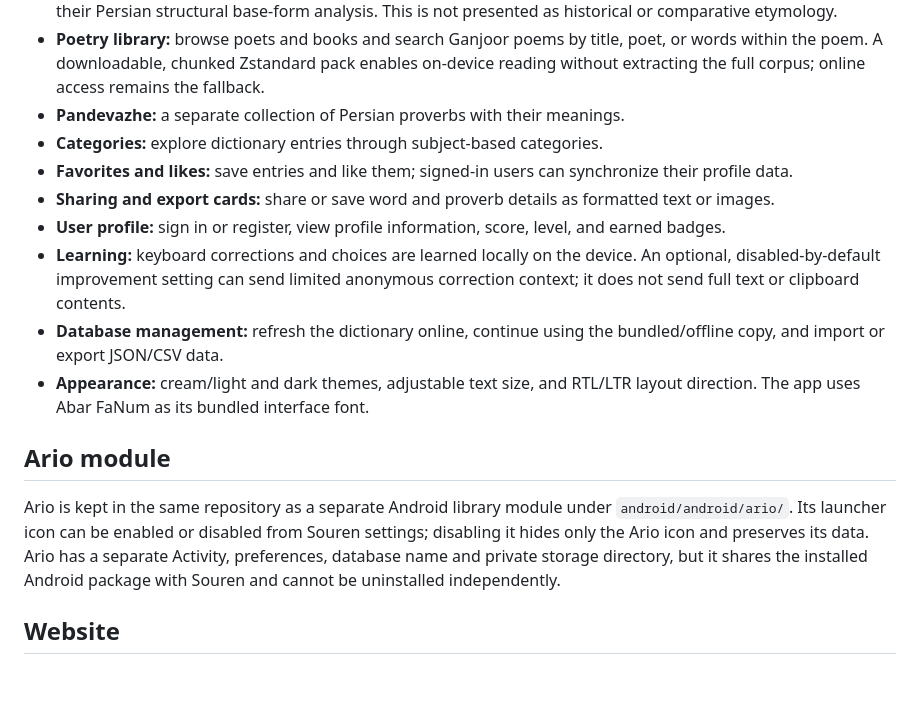
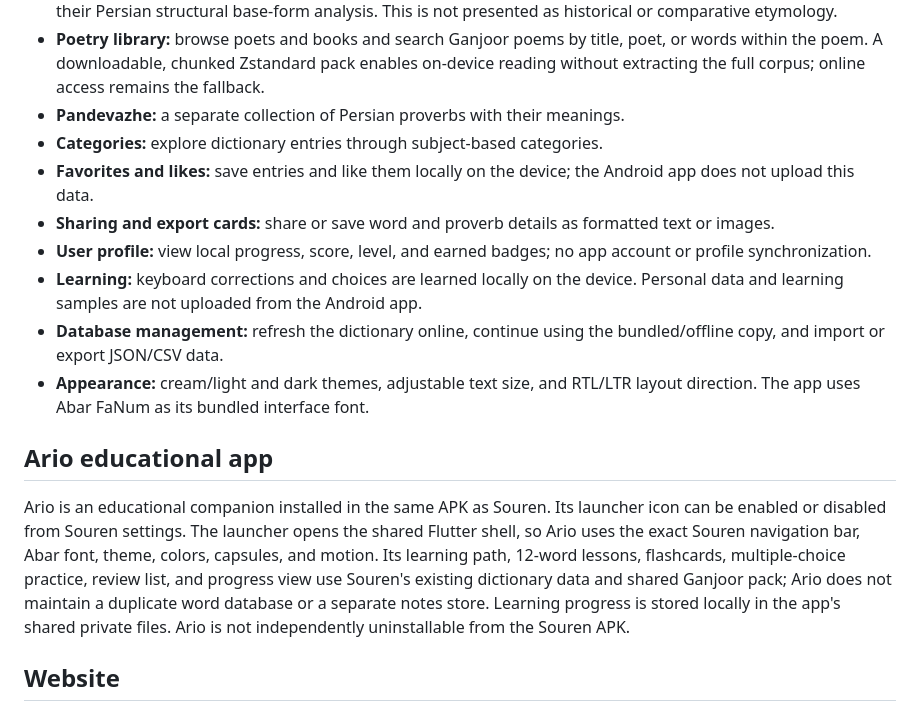
Before and after one commit to AliAsgharPZ/Souren, a Markdown page: README.md, the part around the change. Drawn GitHub-style; blank space fills up the shorter version.

Commit message:
docs: correct local-only app data and Ario educational architecture

```diff
--- a/README.md
+++ b/README.md
@@ -13,16 +13,16 @@ Souren is an Android Persian writing and language app that combines an Arabic-to
 - **Poetry library:** browse poets and books and search Ganjoor poems by title, poet, or words within the poem. A downloadable, chunked Zstandard pack enables on-device reading without extracting the full corpus; online access remains the fallback.
 - **Pandevazhe:** a separate collection of Persian proverbs with their meanings.
 - **Categories:** explore dictionary entries through subject-based categories.
-- **Favorites and likes:** save entries and like them; signed-in users can synchronize their profile data.
+- **Favorites and likes:** save entries and like them locally on the device; the Android app does not upload this data.
 - **Sharing and export cards:** share or save word and proverb details as formatted text or images.
-- **User profile:** sign in or register, view profile information, score, level, and earned badges.
-- **Learning:** keyboard corrections and choices are learned locally on the device. An optional, disabled-by-default improvement setting can send limited anonymous correction context; it does not send full text or clipboard contents.
+- **User profile:** view local progress, score, level, and earned badges; no app account or profile synchronization.
+- **Learning:** keyboard corrections and choices are learned locally on the device. Personal data and learning samples are not uploaded from the Android app.
 - **Database management:** refresh the dictionary online, continue using the bundled/offline copy, and import or export JSON/CSV data.
 - **Appearance:** cream/light and dark themes, adjustable text size, and RTL/LTR layout direction. The app uses Abar FaNum as its bundled interface font.
 
-## Ario module
+## Ario educational app
 
-Ario is kept in the same repository as a separate Android library module under `android/android/ario/`. Its launcher icon can be enabled or disabled from Souren settings; disabling it hides only the Ario icon and preserves its data. Ario has a separate Activity, preferences, database name and private storage directory, but it shares the installed Android package with Souren and cannot be uninstalled independently.
+Ario is an educational companion installed in the same APK as Souren. Its launcher icon can be enabled or disabled from Souren settings. The launcher opens the shared Flutter shell, so Ario uses the exact Souren navigation bar, Abar font, theme, colors, capsules, and motion. Its learning path, 12-word lessons, flashcards, multiple-choice practice, review list, and progress view use Souren's existing dictionary data and shared Ganjoor pack; Ario does not maintain a duplicate word database or a separate notes store. Learning progress is stored locally in the app's shared private files. Ario is not independently uninstallable from the Souren APK.
 
 ## Website
 
```
